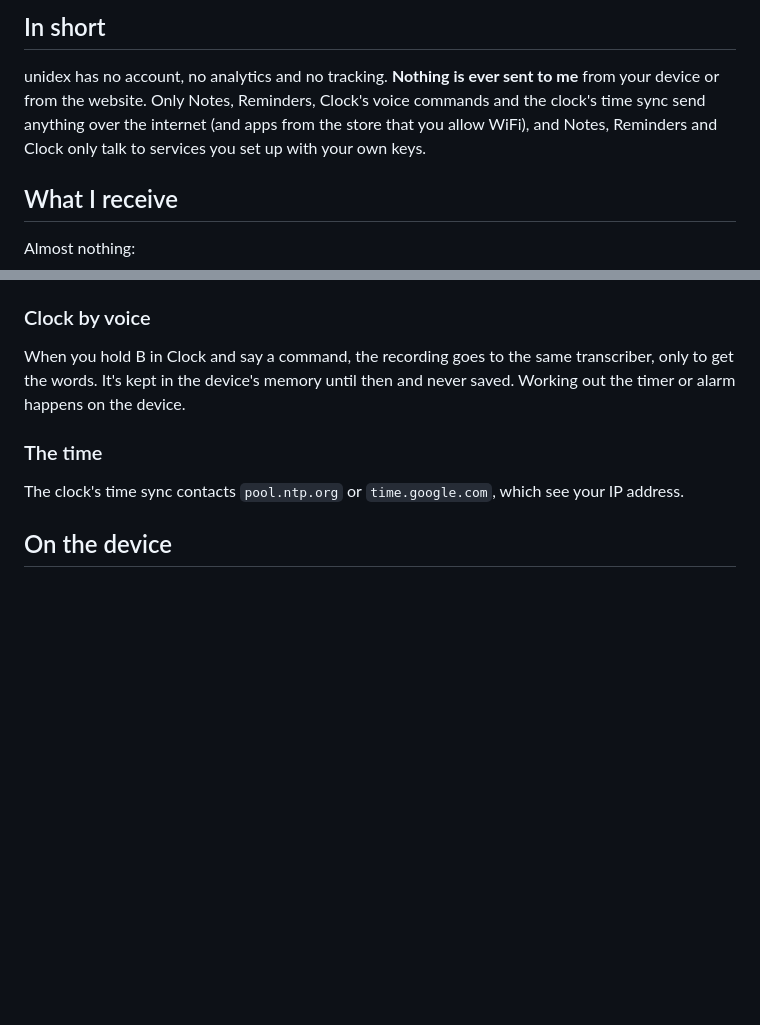
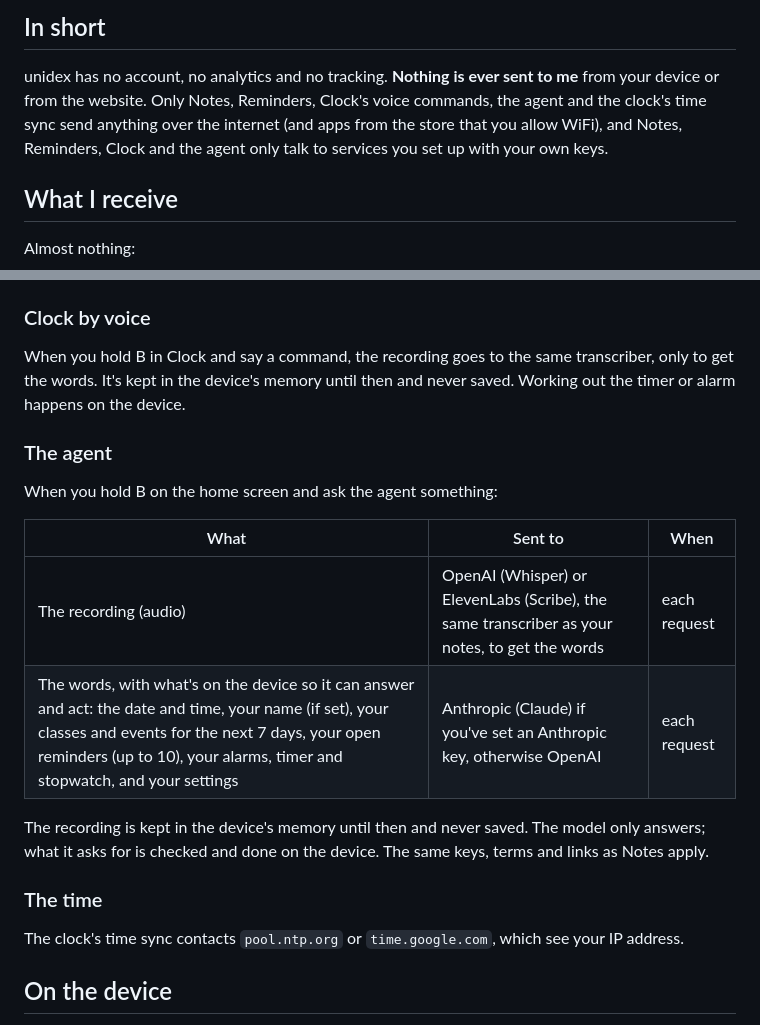
Before and after one commit to Forrest404/unidex, a Markdown page: PRIVACY.md, 2 parts joined by grey strips. GitHub-like rendering; blank space fills up the shorter version.

```diff
--- a/PRIVACY.md
+++ b/PRIVACY.md
@@ -13,9 +13,9 @@ How you may use unidex is in the [Terms of Use](TERMS.md).
 ## In short
 
 unidex has no account, no analytics and no tracking. **Nothing is ever sent to me** from your device or from the
-website. Only Notes, Reminders, Clock's voice commands and the clock's time sync send anything over the internet
-(and apps from the store that you allow WiFi), and Notes, Reminders and Clock only talk to services you set up
-with your own keys.
+website. Only Notes, Reminders, Clock's voice commands, the agent and the clock's time sync send anything over the
+internet (and apps from the store that you allow WiFi), and Notes, Reminders, Clock and the agent only talk to
+services you set up with your own keys.
 
 ## What I receive
 
@@ -62,6 +62,18 @@ themselves are kept on the card in `reminders.csv`.
 
 When you hold B in Clock and say a command, the recording goes to the same transcriber, only to get the words. It's
 kept in the device's memory until then and never saved. Working out the timer or alarm happens on the device.
+
+### The agent
+
+When you hold B on the home screen and ask the agent something:
+
+| What | Sent to | When |
+|---|---|---|
+| The recording (audio) | OpenAI (Whisper) or ElevenLabs (Scribe), the same transcriber as your notes, to get the words | each request |
+| The words, with what's on the device so it can answer and act: the date and time, your name (if set), your classes and events for the next 7 days, your open reminders (up to 10), your alarms, timer and stopwatch, and your settings | Anthropic (Claude) if you've set an Anthropic key, otherwise OpenAI | each request |
+
+The recording is kept in the device's memory until then and never saved. The model only answers; what it asks for
+is checked and done on the device. The same keys, terms and links as Notes apply.
 
 ### The time
 
```
Also changed, not shown: CHANGELOG.md (+5 -0 lines), README.md (+19 -0 lines).
